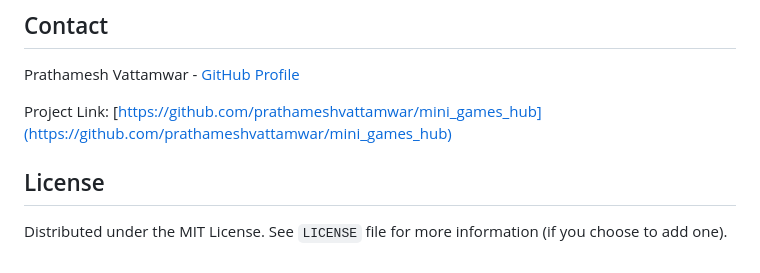
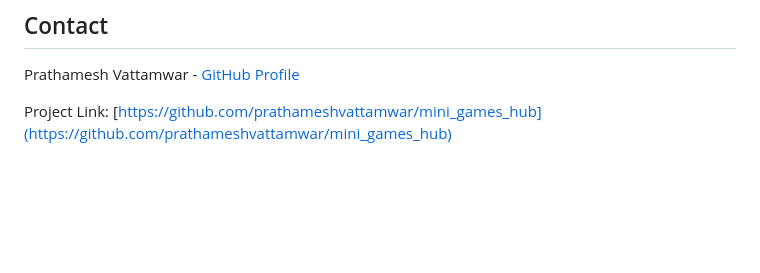
Before and after one commit to prathameshvattamwar/mini_games_hub, a Markdown page: README.md, the part around the change. Rendered like a GitHub page; blank space fills up the shorter version.

```diff
--- a/README.md
+++ b/README.md
@@ -88,7 +88,3 @@ Adding a new game to the hub is straightforward:
 Prathamesh Vattamwar - [GitHub Profile](https://github.com/prathameshvattamwar)
 
 Project Link: [https://github.com/prathameshvattamwar/mini_games_hub](https://github.com/prathameshvattamwar/mini_games_hub) <!-- Replace your-repo-name -->
-
-## License
-
-Distributed under the MIT License. See `LICENSE` file for more information (if you choose to add one).
```
